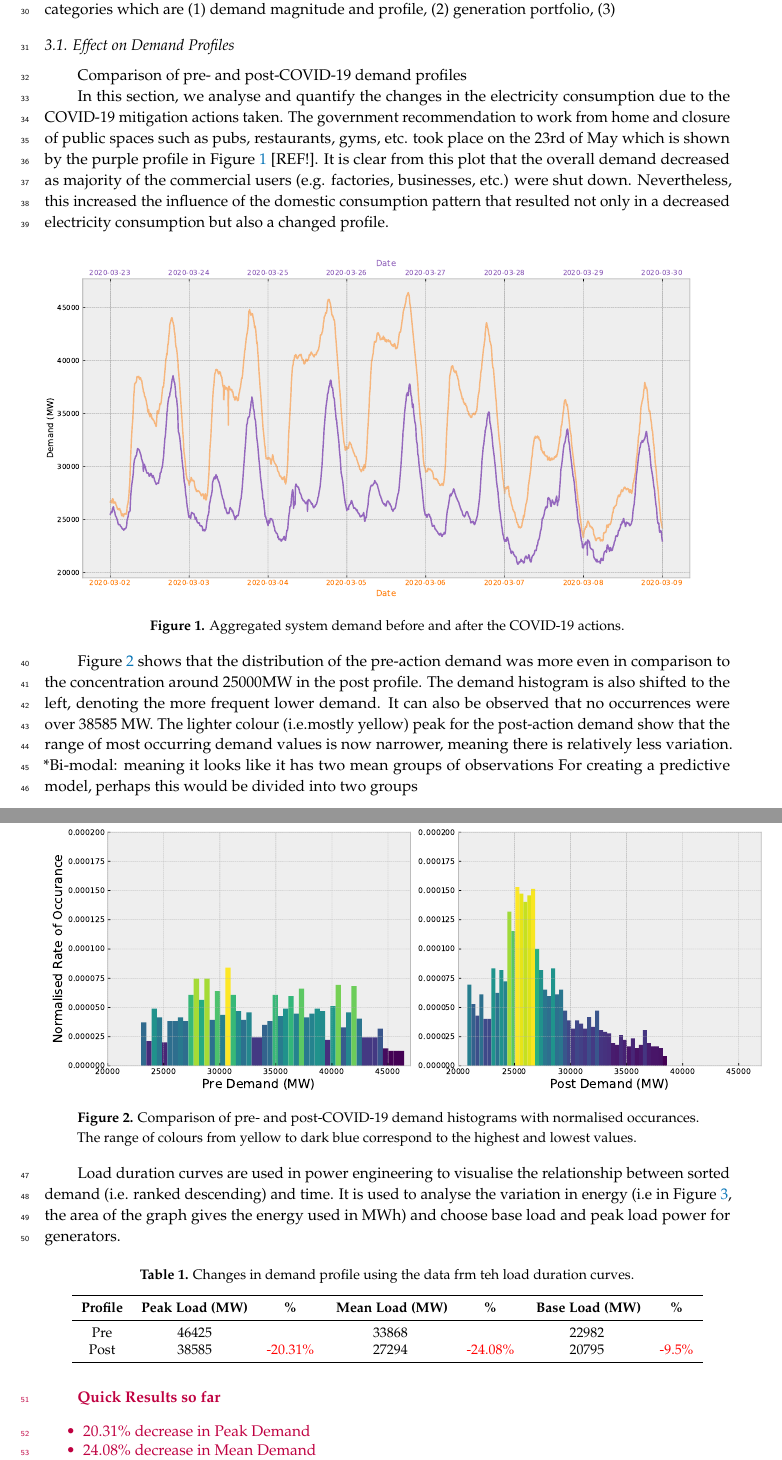
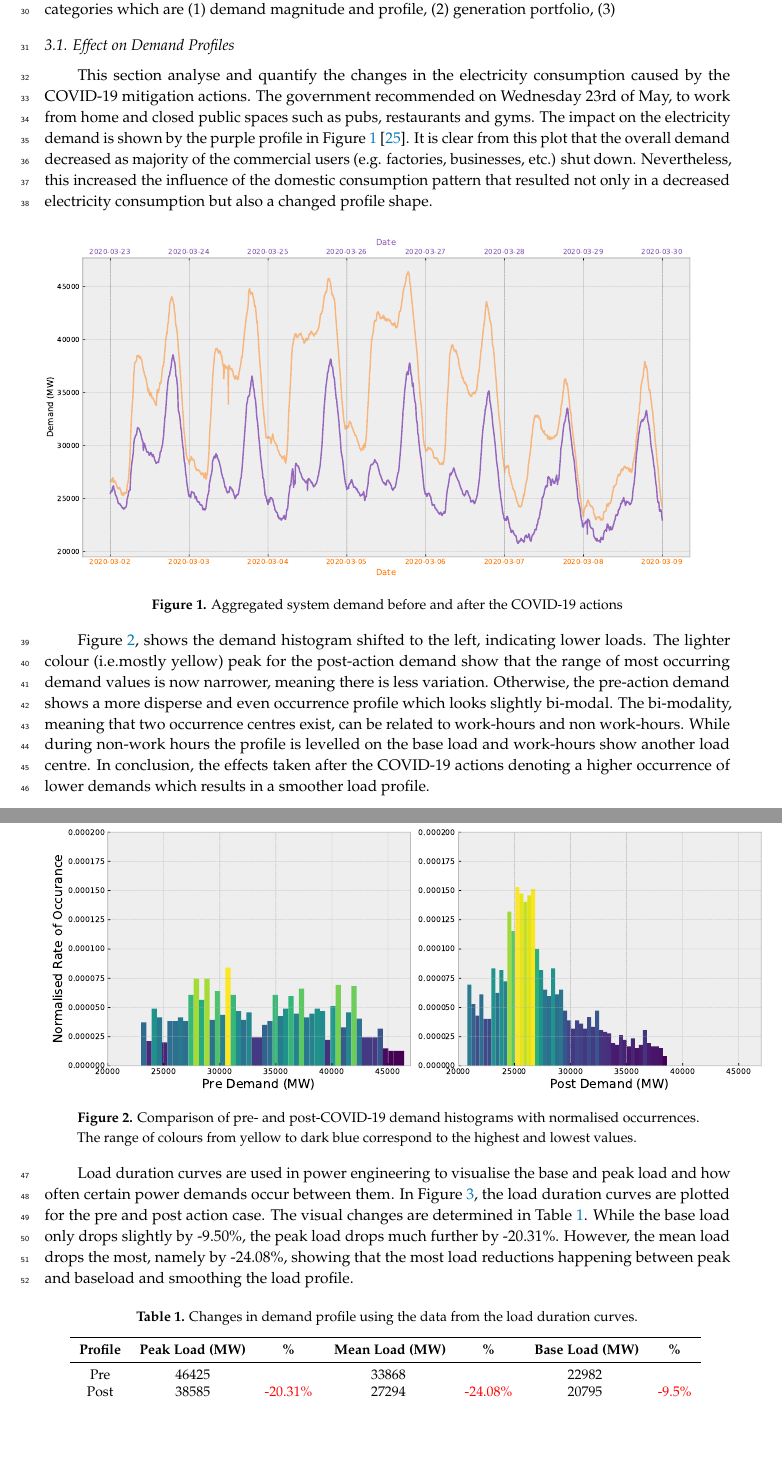
Before and after one commit to desenk/Impact-of-COVID-19-Lockdown-on-Electricity-Demand-in-GB, a LaTeX paper (Main.tex): two parts of pages 2 and 3 of 24 before the commit and two parts of pages 2 and 3 of 23 after it, joined at a grey line, cut so that both start at the same text, the shorter picture padded with empty space. Compiled offline with pdfLaTeX.

Commit message:
Demand profile chapter is changed. Issue #5 -Added some writtings/reviewed/"checked" current version -Focused on the key figures -Vague figures /hard to interpret were commented out without changing the storyline

```diff
--- a/Main.tex
+++ b/Main.tex
@@ -188,27 +188,27 @@ This section details the effect of the COVID-19 outbreak on the GB electricity s
 %%%%%%%%%%%%%%%%%%%%%%%%%%%%%%%%%%%%%%%%%%
 
 \subsection{Effect on Demand Profiles}\label{section: Effect on demand profile}
-Comparison of pre- and post-COVID-19 demand profiles
 
-In this section, we analyse and quantify the changes in the electricity consumption due to the COVID-19 mitigation actions taken. The government recommendation to work from home and closure of public spaces such as pubs, restaurants, gyms, etc. took place on the 23rd of May which is shown by the purple profile in Figure \ref{fig:demand_profiles} [REF!]. It is clear from this plot that the overall demand decreased as majority of the commercial users (e.g. factories, businesses, etc.) were shut down. Nevertheless, this increased the influence of the domestic consumption pattern that resulted not only in a decreased electricity consumption  but also a changed profile.
+This section analyse and quantify the changes in the electricity consumption caused by the COVID-19 mitigation actions. The government recommended on Wednesday 23rd of May, to work from home and closed public spaces such as pubs, restaurants and gyms. The impact on the electricity demand is shown by the purple profile in Figure \ref{fig:demand_profiles} \cite{GovernmentGOV.UK}. It is clear from this plot that the overall demand decreased as majority of the commercial users (e.g. factories, businesses, etc.) shut down. Nevertheless, this increased the influence of the domestic consumption pattern that resulted not only in a decreased electricity consumption but also a changed profile shape.
 
 \begin{figure}[H]
 \centering
 \hspace{-25pt}\includegraphics[width=15 cm]{Graphics/Demand_profiles.pdf}
-\caption{Aggregated system demand before and after the COVID-19 actions.}\label{fig:demand_profiles}
+\caption{Aggregated system demand before and after the COVID-19 actions}\label{fig:demand_profiles}
 \end{figure}
 
-Figure \ref{fig:Demand_hist} shows that the distribution of the pre-action demand was more even in comparison to the concentration around 25000MW in the post profile. The demand histogram is also shifted to the left, denoting the more frequent lower demand. It can also be observed that no occurrences were over 38585 MW. The lighter colour (i.e.mostly yellow) peak for the post-action demand show that the range of most occurring demand values is now narrower, meaning there is relatively less variation.
-*Bi-modal: meaning it looks like it has two mean groups of observations
-For creating a predictive model, perhaps this would be divided into two groups
+Figure \ref{fig:Demand_hist}, shows the demand histogram shifted to the left, indicating lower loads. The lighter colour (i.e.mostly yellow) peak for the post-action demand show that the range of most occurring demand values is now narrower, meaning there is less variation. Otherwise, the pre-action demand shows a more disperse and even occurrence profile which looks slightly bi-modal. The bi-modality, meaning that two occurrence centres exist, can be related to work-hours and non work-hours. While during non-work hours the profile is levelled on the base load and work-hours show another load centre. In conclusion, the effects taken after the COVID-19 actions denoting a higher occurrence of lower demands which results in a smoother load profile.
+
+%For creating a predictive model, perhaps this would be divided into two groups
 
 \begin{figure}[H]
 \centering
 \hspace{-25pt}\includegraphics[width=16.5 cm]{Graphics/Demand_hist_coloured_sidebyside.pdf}
-\caption{Comparison of pre- and post-COVID-19 demand histograms with normalised occurances. The range of colours from yellow to dark blue correspond to the highest and lowest values.}\label{fig:Demand_hist}
+\caption{Comparison of pre- and post-COVID-19 demand histograms with normalised occurrences. The range of colours from yellow to dark blue correspond to the highest and lowest values.}\label{fig:Demand_hist}
 \end{figure}
 
-Load duration curves are used in power engineering to visualise the relationship between sorted demand (i.e. ranked descending) and time. It is used to analyse the variation in energy (i.e in Figure \ref{fig:load_duration}, the area of the graph gives the energy used in MWh) and choose base load and peak load power for generators.
+Load duration curves are used in power engineering to visualise the base and peak load and how often certain power demands occur between them. In Figure \ref{fig:load_duration}, the load duration curves are plotted for the pre and post action case. The visual changes are determined in Table \ref{table:load-duration}. While the base load only drops slightly by -9.50\%, the peak load drops much further by -20.31\%. However, the mean load drops the most, namely by -24.08\%, showing that the most load reductions happening between peak and baseload and smoothing the load profile.  %visualise the relationship between sorted demand (i.e. ranked descending) and time. %It is used to analyse the variation in energy (i.e in Figure \ref{fig:load_duration}, the area of the graph gives the energy used in MWh) and choose baseload and peak load power for generators.
+
 \begin{figure}[b]
 \centering
 \hspace{-25pt}\includegraphics[width=9 cm]{Graphics/Load_duration_curve.pdf}
@@ -216,7 +216,7 @@ Load duration curves are used in power engineering to visualise the relationship
 \end{figure}
 
 \begin{table}[H]
-\caption{Changes in demand profile using the data frm teh load duration curves. }
+\caption{Changes in demand profile using the data from the load duration curves. }
 \centering
 %% \tablesize{} %% You can specify the fontsize here, e.g., \tablesize{\footnotesize}. If commented out \small will be used.
 \begin{tabular}{ccccccc}
@@ -228,17 +228,6 @@ Post & 38585 & \textcolor{red}{-20.31\%} & 27294 & \textcolor{red}{-24.08\%} & 2
 
 \bottomrule
 \end{tabular}
+\label{table:load-duration}
 \end{table}
 
-\textcolor{purple}{
-\textbf{Quick Results so far}
-\begin{itemize}
-    \item 20.31\% decrease in Peak Demand
-    \item 24.08\% decrease in Mean Demand
-    \item Only 10\% decrease in Base Load
-    \item 1 hour shift in "morning peak" - 9 am to 8 am and "evening peak" - 6 pm to 7 pm
-    \item Steeper climb to the "evening peak" - used to be 7500 MW increase over 4 hours, now it is 9500 MW increase in 5 hours.
-    \item Overall decrease in Peak-to-Mean ratio -except  7, 8, 9 am. However, it seems to follow the same morning trend as the pre data which had its max PtM value at 6 am at 0.18. This peak is delayed to 8 am and decreased by 1.
-    \item Speculation: People wake up later, eat dinner earlier :)
-    \item Standard deviation is smaller by a third of its original value (i.e. 6085). Presumably, this could explain the better performance of forecasting algorithms.
-\end{itemize}
```
Also changed, not shown: Main.tex (63 more changed lines).
